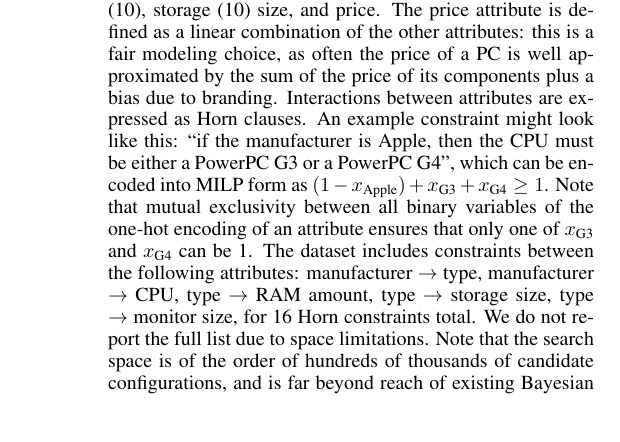
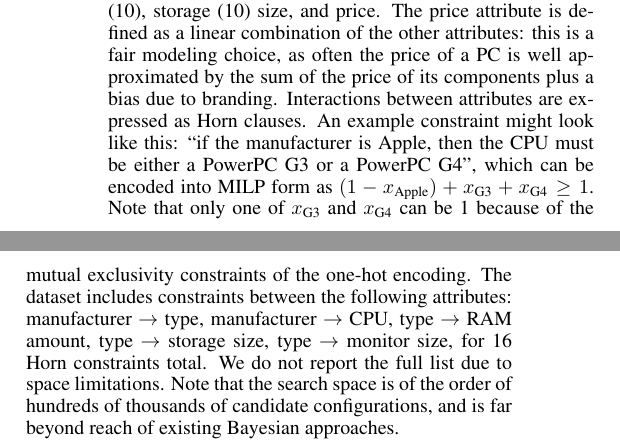
Before and after one commit to stefanoteso/setmargin, a LaTeX paper (paper/ijcai16.tex): part of one column of page 6 of 8 before the commit and two parts of the columns of page 6 of 7 after it, the two joined at a grey line, cut so that both start at the same text. Compiled offline with pdfLaTeX.

Commit message:
paper: almost there.. conclusions are out

```diff
--- a/paper/ijcai16.tex
+++ b/paper/ijcai16.tex
@@ -961,16 +959,15 @@ CPU must be either a PowerPC G3 or a PowerPC G4''%
 %
 $ (1 - x_\text{Apple}) + x_\text{G3} + x_\text{G4} \ge 1 $.
 %
-Note that mutual exclusivity between all binary variables of the
-one-hot encoding of an attribute ensures that only one of
-$x_\text{G3}$ and $x_\text{G4}$ can be 1.  The dataset includes
-constraints between the following attributes: manufacturer $\to$ type,
-manufacturer $\to$ CPU, type $\to$ RAM amount, type $\to$ storage
-size, type $\to$ monitor size, for 16 Horn constraints total. We do
-not report the full list due to space limitations. Note that the
-search space is of the order of hundreds of thousands of candidate
-configurations, and is far beyond reach of existing Bayesian
-approaches.
+Note that only one of $x_\text{G3}$ and $x_\text{G4}$ can be 1 because
+of the mutual exclusivity constraints of the one-hot encoding.  The
+dataset includes constraints between the following attributes:
+manufacturer $\to$ type, manufacturer $\to$ CPU, type $\to$ RAM
+amount, type $\to$ storage size, type $\to$ monitor size, for 16 Horn
+constraints total. We do not report the full list due to space
+limitations. Note that the search space is of the order of hundreds of
+thousands of candidate configurations, and is far beyond reach of
+existing Bayesian approaches.
 
 Figure~\ref{fig:pc} reports results of {\sc SetMargin} varying $k$
 using the sparse uniform distribution (the more complex of the sparse
```
Also changed, not shown: paper/ijcai16.tex (94 more changed lines).
